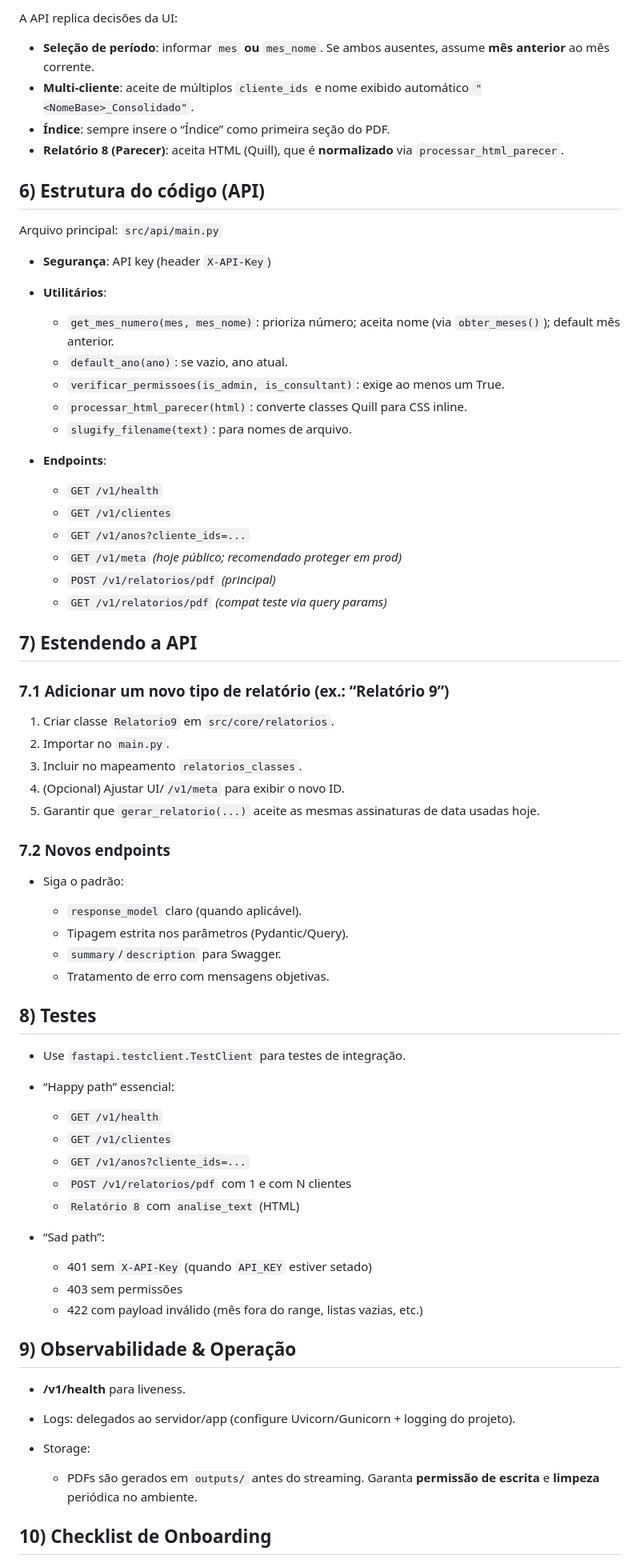
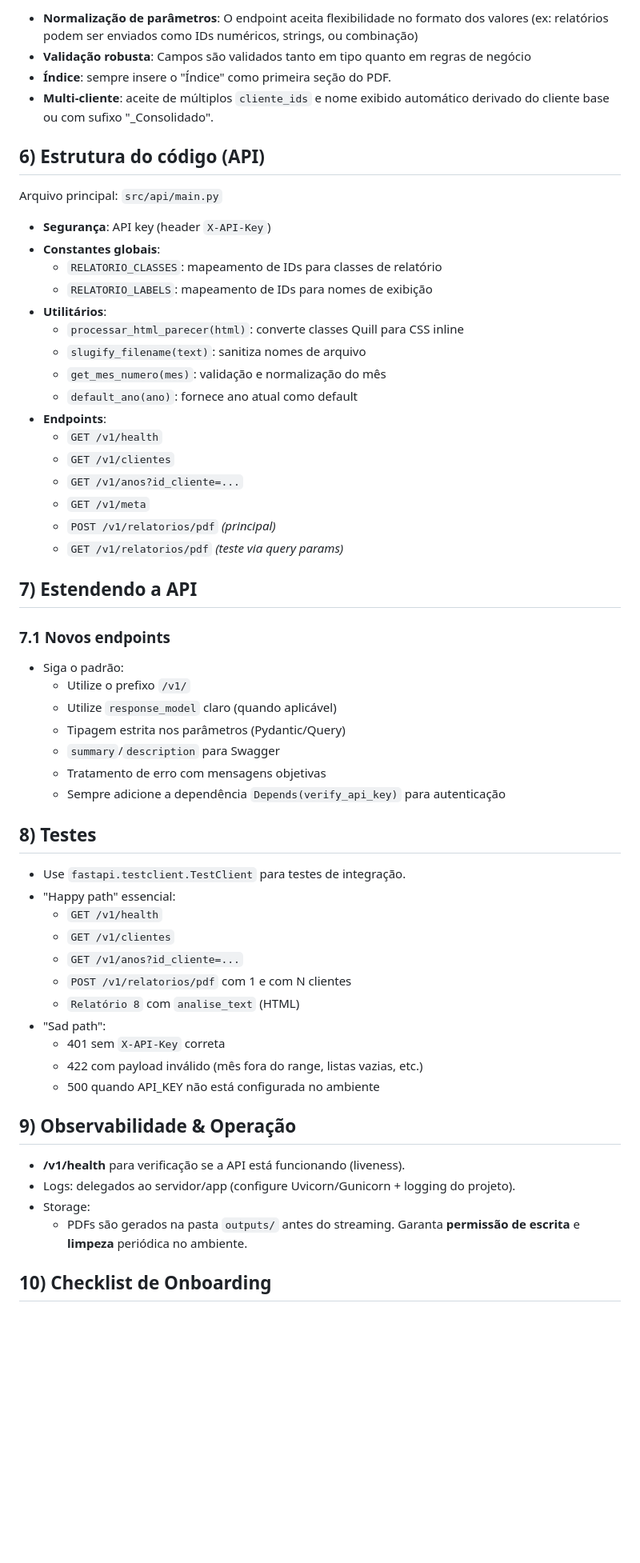
Before and after one commit to Ize-Gestao-Empresarial-Admin/relatorio-mensal, a Markdown page: documents/api.md, the part around one of its changes. Shown at 80% size. Rendered like a GitHub page; blank space fills up the shorter version.

Commit message:
update: documentacao API

```diff
--- a/documents/api.md
+++ b/documents/api.md
@@ -74,74 +68,62 @@ uvicorn src.api.main:app --reload --port 8000
 
-A API replica decisões da UI:
-
-* **Seleção de período**: informar `mes` **ou** `mes_nome`. Se ambos ausentes, assume **mês anterior** ao mês corrente.
-* **Multi-cliente**: aceite de múltiplos `cliente_ids` e nome exibido automático `"<NomeBase>_Consolidado"`.
-* **Índice**: sempre insere o “Índice” como primeira seção do PDF.
-* **Relatório 8 (Parecer)**: aceita HTML (Quill), que é **normalizado** via `processar_html_parecer`.
+- **Normalização de parâmetros**: O endpoint aceita flexibilidade no formato dos valores (ex: relatórios podem ser enviados como IDs numéricos, strings, ou combinação)
+- **Validação robusta**: Campos são validados tanto em tipo quanto em regras de negócio
+- **Índice**: sempre insere o "Índice" como primeira seção do PDF.
+- **Multi-cliente**: aceite de múltiplos `cliente_ids` e nome exibido automático derivado do cliente base ou com sufixo "_Consolidado".
 
 ## 6) Estrutura do código (API)
 
 Arquivo principal: `src/api/main.py`
 
-* **Segurança**: API key (header `X-API-Key`)
-* **Utilitários**:
-
-  * `get_mes_numero(mes, mes_nome)`: prioriza número; aceita nome (via `obter_meses()`); default mês anterior.
-  * `default_ano(ano)`: se vazio, ano atual.
-  * `verificar_permissoes(is_admin, is_consultant)`: exige ao menos um True.
-  * `processar_html_parecer(html)`: converte classes Quill para CSS inline.
-  * `slugify_filename(text)`: para nomes de arquivo.
-* **Endpoints**:
-
-  * `GET /v1/health`
-  * `GET /v1/clientes`
-  * `GET /v1/anos?cliente_ids=...`
-  * `GET /v1/meta` *(hoje público; recomendado proteger em prod)*
-  * `POST /v1/relatorios/pdf` *(principal)*
-  * `GET /v1/relatorios/pdf` *(compat teste via query params)*
+- **Segurança**: API key (header `X-API-Key`)
+- **Constantes globais**:
+  - `RELATORIO_CLASSES`: mapeamento de IDs para classes de relatório
+  - `RELATORIO_LABELS`: mapeamento de IDs para nomes de exibição
+- **Utilitários**:
+  - `processar_html_parecer(html)`: converte classes Quill para CSS inline
+  - `slugify_filename(text)`: sanitiza nomes de arquivo
+  - `get_mes_numero(mes)`: validação e normalização do mês
+  - `default_ano(ano)`: fornece ano atual como default
+- **Endpoints**:
+  - `GET /v1/health`
+  - `GET /v1/clientes`
+  - `GET /v1/anos?id_cliente=...`
+  - `GET /v1/meta`
+  - `POST /v1/relatorios/pdf` *(principal)*
+  - `GET /v1/relatorios/pdf` *(teste via query params)*
 
 ## 7) Estendendo a API
 
-### 7.1 Adicionar um novo tipo de relatório (ex.: “Relatório 9”)
+### 7.1 Novos endpoints
 
-1. Criar classe `Relatorio9` em `src/core/relatorios`.
-2. Importar no `main.py`.
-3. Incluir no mapeamento `relatorios_classes`.
-4. (Opcional) Ajustar UI/`/v1/meta` para exibir o novo ID.
-5. Garantir que `gerar_relatorio(...)` aceite as mesmas assinaturas de data usadas hoje.
-
-### 7.2 Novos endpoints
-
-* Siga o padrão:
-
-  * `response_model` claro (quando aplicável).
-  * Tipagem estrita nos parâmetros (Pydantic/Query).
-  * `summary`/`description` para Swagger.
-  * Tratamento de erro com mensagens objetivas.
+- Siga o padrão:
+  - Utilize o prefixo `/v1/`
+  - Utilize `response_model` claro (quando aplicável)
+  - Tipagem estrita nos parâmetros (Pydantic/Query)
+  - `summary`/`description` para Swagger
+  - Tratamento de erro com mensagens objetivas
+  - Sempre adicione a dependência `Depends(verify_api_key)` para autenticação
 
 ## 8) Testes
 
-* Use `fastapi.testclient.TestClient` para testes de integração.
-* “Happy path” essencial:
-
-  * `GET /v1/health`
-  * `GET /v1/clientes`
-  * `GET /v1/anos?cliente_ids=...`
-  * `POST /v1/relatorios/pdf` com 1 e com N clientes
-  * `Relatório 8` com `analise_text` (HTML)
-* “Sad path”:
-
-  * 401 sem `X-API-Key` (quando `API_KEY` estiver setado)
-  * 403 sem permissões
-  * 422 com payload inválido (mês fora do range, listas vazias, etc.)
+- Use `fastapi.testclient.TestClient` para testes de integração.
+- "Happy path" essencial:
+  - `GET /v1/health`
+  - `GET /v1/clientes`
+  - `GET /v1/anos?id_cliente=...`
+  - `POST /v1/relatorios/pdf` com 1 e com N clientes
+  - `Relatório 8` com `analise_text` (HTML)
+- "Sad path":
+  - 401 sem `X-API-Key` correta
+  - 422 com payload inválido (mês fora do range, listas vazias, etc.)
+  - 500 quando API_KEY não está configurada no ambiente
 
 ## 9) Observabilidade & Operação
 
-* **/v1/health** para liveness.
-* Logs: delegados ao servidor/app (configure Uvicorn/Gunicorn + logging do projeto).
-* Storage:
-
-  * PDFs são gerados em `outputs/` antes do streaming. Garanta **permissão de escrita** e **limpeza** periódica no ambiente.
+- **/v1/health** para verificação se a API está funcionando (liveness).
+- Logs: delegados ao servidor/app (configure Uvicorn/Gunicorn + logging do projeto).
+- Storage:
+  - PDFs são gerados na pasta `outputs/` antes do streaming. Garanta **permissão de escrita** e **limpeza** periódica no ambiente.
 
 ## 10) Checklist de Onboarding
 
```
Also changed, not shown: other parts of documents/api.md (+106 -145 lines).
